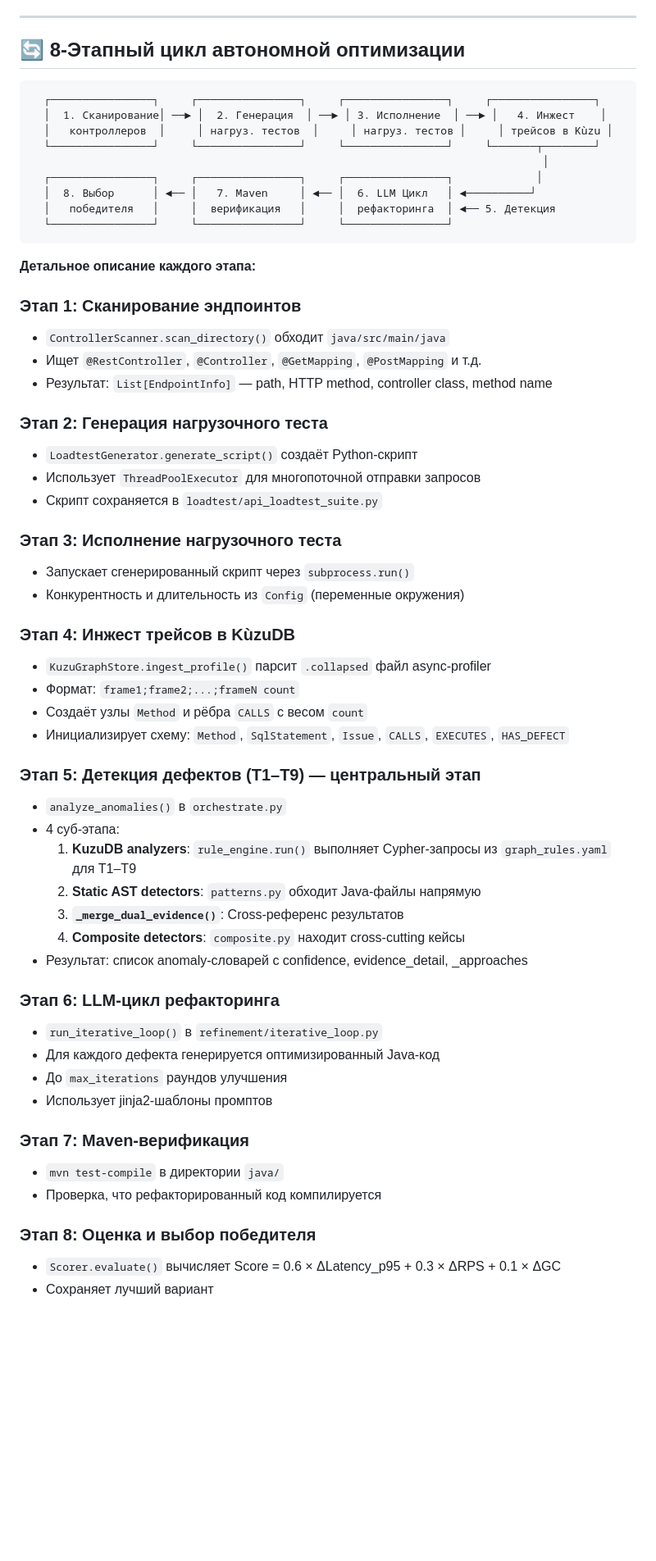
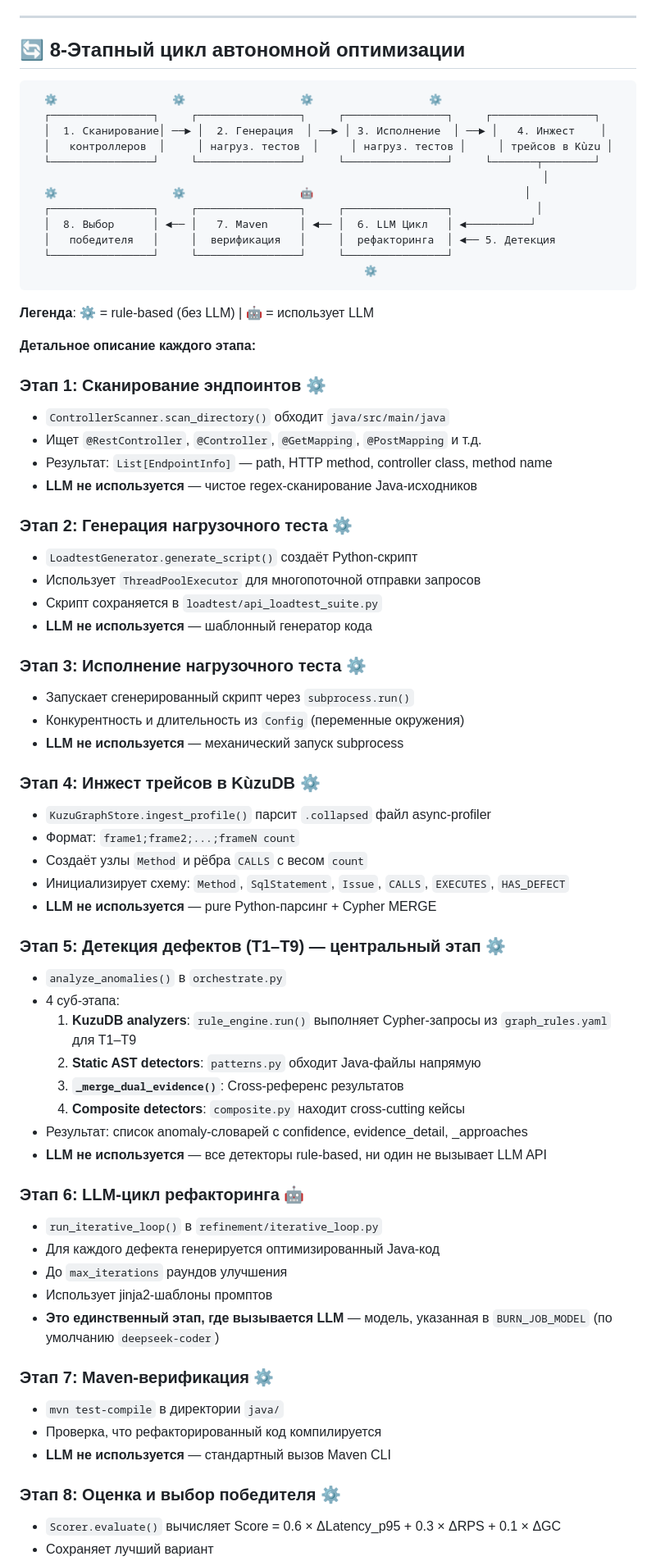
Before and after one commit to khoshov/burn-job, a Markdown page: README.md, the part around one of its changes. Shown at 82% size. Rendered like a GitHub page; blank space fills up the shorter version.

Commit message:
docs: add LLM usage markers to 8-step pipeline description

````diff
--- a/README.md
+++ b/README.md
@@ -504,40 +504,49 @@ SAVE_IN_LOOP_UNBATCHED, EXCESSIVE_STRING_CONCAT, LINEAR_SEARCH_IN_LOOP, HEAVY_EN
 ## 🔄 8-Этапный цикл автономной оптимизации
 
 ```
+  ⚙️                  ⚙️                  ⚙️                  ⚙️
   ┌────────────────┐     ┌────────────────┐     ┌────────────────┐     ┌────────────────┐
   │  1. Сканирование│ ──► │  2. Генерация  │ ──► │ 3. Исполнение  │ ──► │   4. Инжест    │
   │   контроллеров  │     │ нагруз. тестов  │     │ нагруз. тестов │     │ трейсов в Kùzu │
   └────────────────┘     └────────────────┘     └────────────────┘     └───────┬────────┘
                                                                                 │
+  ⚙️                  ⚙️                  🤖                                 │
   ┌────────────────┐     ┌────────────────┐     ┌────────────────┐             │
   │  8. Выбор      │ ◄── │   7. Maven     │ ◄── │  6. LLM Цикл   │ ◄──────────┘
   │   победителя   │     │  верификация   │     │  рефакторинга  │ ◄── 5. Детекция
   └────────────────┘     └────────────────┘     └────────────────┘
+                                                    ⚙️
 ```
+
+**Легенда**: ⚙️ = rule-based (без LLM)  |  🤖 = использует LLM
 
 **Детальное описание каждого этапа:**
 
-### Этап 1: Сканирование эндпоинтов
+### Этап 1: Сканирование эндпоинтов ⚙️
 - `ControllerScanner.scan_directory()` обходит `java/src/main/java`
 - Ищет `@RestController`, `@Controller`, `@GetMapping`, `@PostMapping` и т.д.
 - Результат: `List[EndpointInfo]` — path, HTTP method, controller class, method name
+- **LLM не используется** — чистое regex-сканирование Java-исходников
 
-### Этап 2: Генерация нагрузочного теста
+### Этап 2: Генерация нагрузочного теста ⚙️
 - `LoadtestGenerator.generate_script()` создаёт Python-скрипт
 - Использует `ThreadPoolExecutor` для многопоточной отправки запросов
 - Скрипт сохраняется в `loadtest/api_loadtest_suite.py`
+- **LLM не используется** — шаблонный генератор кода
 
-### Этап 3: Исполнение нагрузочного теста
+### Этап 3: Исполнение нагрузочного теста ⚙️
 - Запускает сгенерированный скрипт через `subprocess.run()`
 - Конкурентность и длительность из `Config` (переменные окружения)
+- **LLM не используется** — механический запуск subprocess
 
-### Этап 4: Инжест трейсов в KùzuDB
+### Этап 4: Инжест трейсов в KùzuDB ⚙️
 - `KuzuGraphStore.ingest_profile()` парсит `.collapsed` файл async-profiler
 - Формат: `frame1;frame2;...;frameN count`
 - Создаёт узлы `Method` и рёбра `CALLS` с весом `count`
 - Инициализирует схему: `Method`, `SqlStatement`, `Issue`, `CALLS`, `EXECUTES`, `HAS_DEFECT`
+- **LLM не используется** — pure Python-парсинг + Cypher MERGE
 
-### Этап 5: Детекция дефектов (T1–T9) — **центральный этап**
+### Этап 5: Детекция дефектов (T1–T9) — **центральный этап** ⚙️
 - `analyze_anomalies()` в `orchestrate.py`
 - 4 суб-этапа:
   1. **KuzuDB analyzers**: `rule_engine.run()` выполняет Cypher-запросы из `graph_rules.yaml` для T1–T9
@@ -545,17 +554,20 @@ SAVE_IN_LOOP_UNBATCHED, EXCESSIVE_STRING_CONCAT, LINEAR_SEARCH_IN_LOOP, HEAVY_EN
   3. **`_merge_dual_evidence()`**: Cross-референс результатов
   4. **Composite detectors**: `composite.py` находит cross-cutting кейсы
 - Результат: список anomaly-словарей с confidence, evidence_detail, _approaches
+- **LLM не используется** — все детекторы rule-based, ни один не вызывает LLM API
 
-### Этап 6: LLM-цикл рефакторинга
+### Этап 6: LLM-цикл рефакторинга 🤖
 - `run_iterative_loop()` в `refinement/iterative_loop.py`
 - Для каждого дефекта генерируется оптимизированный Java-код
 - До `max_iterations` раундов улучшения
 - Использует jinja2-шаблоны промптов
+- **Это единственный этап, где вызывается LLM** — модель, указанная в `BURN_JOB_MODEL` (по умолчанию `deepseek-coder`)
 
-### Этап 7: Maven-верификация
+### Этап 7: Maven-верификация ⚙️
 - `mvn test-compile` в директории `java/`
 - Проверка, что рефакторированный код компилируется
+- **LLM не используется** — стандартный вызов Maven CLI
 
-### Этап 8: Оценка и выбор победителя
+### Этап 8: Оценка и выбор победителя ⚙️
 - `Scorer.evaluate()` вычисляет Score = 0.6 × ΔLatency_p95 + 0.3 × ΔRPS + 0.1 × ΔGC
 - Сохраняет лучший вариант
````
Also changed, not shown: other parts of README.md (+16 -0 lines).
